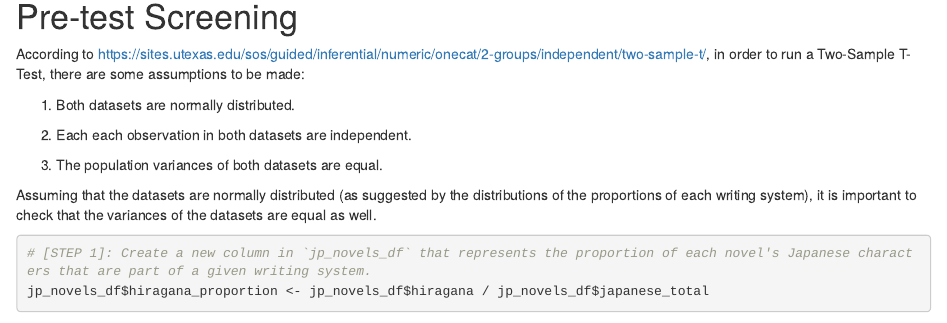
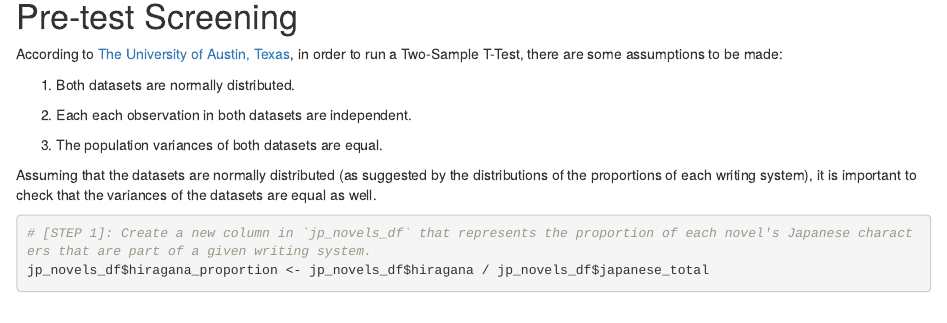
Before and after one commit to ppare009/STAT107_Team-11_Japanese_characters, an R Markdown document (t-tests/1. T-Tests for Difference in Writing System Distributions.Rmd): the page in a window 1100 px wide, from 320 px down. Rendered offline with R 4.5, knitr and Pandoc, with nearby package versions; some code elsewhere in the file could not run offline.

Commit message:
Updated file to fix hyperlink display
The hyperlink for the Texas University source was not formatted properly, so changed it to be a proper hyperlink.

```diff
--- a/t-tests/1. T-Tests for Difference in Writing System Distributions.Rmd
+++ b/t-tests/1. T-Tests for Difference in Writing System Distributions.Rmd
@@ -18,7 +18,7 @@ jp_novels_df <- read.csv("../Data Processing/jp_novels.csv")
 
 # Pre-test Screening
 
-According to [https://sites.utexas.edu/sos/guided/inferential/numeric/onecat/2-groups/independent/two-sample-t/](The University of Austin, Texas), in order to run a Two-Sample T-Test, there are some assumptions to be made:
+According to [The University of Austin, Texas](https://sites.utexas.edu/sos/guided/inferential/numeric/onecat/2-groups/independent/two-sample-t/), in order to run a Two-Sample T-Test, there are some assumptions to be made:
 
 1. Both datasets are normally distributed.
 
```
